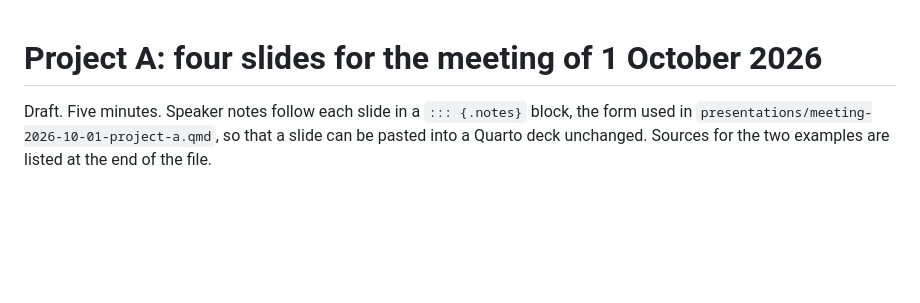
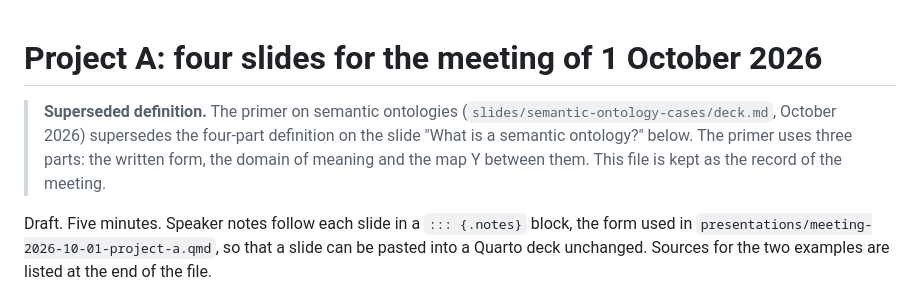
Before and after one commit to econ-ark/sce-wg-1, a Markdown page: project-a/meeting-slides-2026-10-01.md, the part around the change. GitHub-like rendering; blank space fills up the shorter version.

Commit message:
Apply minor review fixes to the semantic ontology primer
- Fix "an LLMs" on slide 5.
- Introduce Ρ (rho) next to Υ on slide 7, using the wording of slide 36.
- Mark Bellman-SYM, bellman-ddsl, the elaborate_text runs and Matsya
  citations as internal documentation in the footnotes of slides 33,
  34, 51, 58 and 59.
- Note in the 1 October meeting slides that the primer's three-part
  definition supersedes the four-part one there.

deck.pdf is not rebuilt here: it embeds Roboto, which the build machine
for this commit lacks, so a rebuild would change the body font.

Co-Authored-By: Claude Opus 5.5 <noreply@anthropic.com>

```diff
--- a/project-a/meeting-slides-2026-10-01.md
+++ b/project-a/meeting-slides-2026-10-01.md
@@ -1,4 +1,10 @@
 # Project A: four slides for the meeting of 1 October 2026
+
+> **Superseded definition.** The primer on semantic ontologies
+> (`slides/semantic-ontology-cases/deck.md`, October 2026) supersedes the
+> four-part definition on the slide "What is a semantic ontology?" below.
+> The primer uses three parts: the written form, the domain of meaning and
+> the map Υ between them. This file is kept as the record of the meeting.
 
 Draft. Five minutes. Speaker notes follow each slide in a `::: {.notes}` block,
 the form used in `presentations/meeting-2026-10-01-project-a.qmd`, so that a
```
Also changed, not shown: 1 other file.
